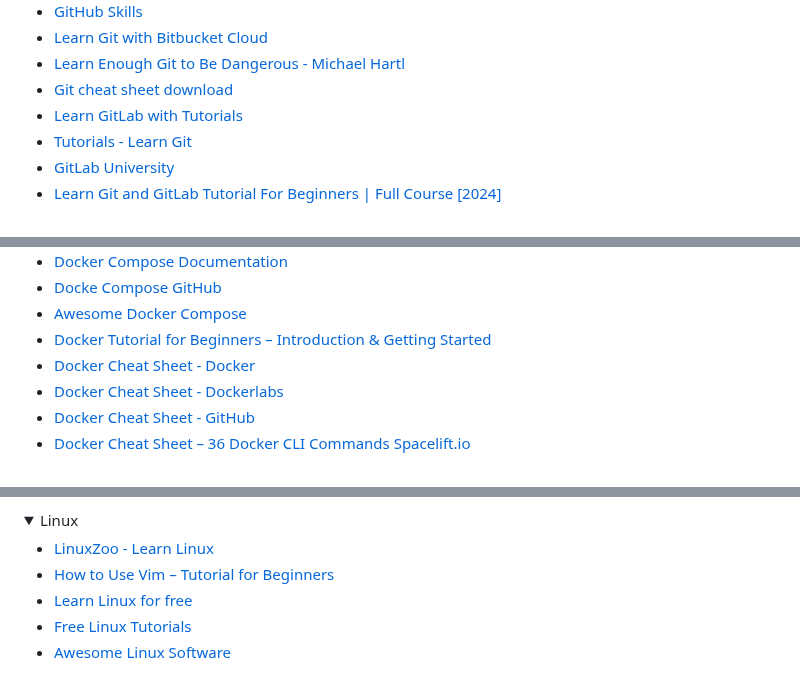
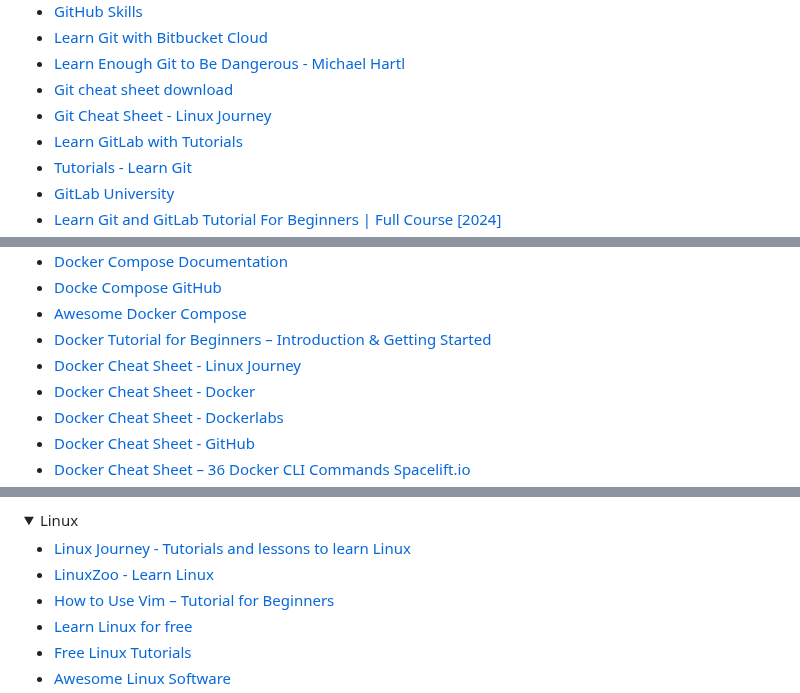
Before and after one commit to mfaisalkhatri/awesome-learning, a Markdown page: readme.md, 3 parts joined by grey strips. Rendered like a GitHub page; folded sections open.

Commit message:
add new tutorials and cheat sheets (#400)

```diff
--- a/readme.md
+++ b/readme.md
@@ -512,6 +512,7 @@ I have been asked by many about my career transformation journey from Manual Tes
 - [Learn Git with Bitbucket Cloud](https://www.atlassian.com/git/tutorials/learn-git-with-bitbucket-cloud)
 - [Learn Enough Git to Be Dangerous - Michael Hartl](https://www.learnenough.com/git-tutorial)
 - [Git cheat sheet download](https://education.github.com/git-cheat-sheet-education.pdf)
+- [Git Cheat Sheet - Linux Journey](https://linuxjourney.org/cheat-sheets/git)
 - [Learn GitLab with Tutorials](https://docs.gitlab.com/tutorials/)
 - [Tutorials - Learn Git](https://docs.gitlab.com/tutorials/learn_git/)
 - [GitLab University](https://university.gitlab.com/)
@@ -1596,6 +1597,7 @@ I have been asked by many about my career transformation journey from Manual Tes
 - [Docke Compose GitHub](https://github.com/docker/compose)
 - [Awesome Docker Compose](https://github.com/docker/awesome-compose)
 - [Docker Tutorial for Beginners – Introduction & Getting Started](https://spacelift.io/blog/docker-tutorial)
+- [Docker Cheat Sheet - Linux Journey](https://linuxjourney.org/cheat-sheets/docker)
 - [Docker Cheat Sheet - Docker](https://docs.docker.com/get-started/docker_cheatsheet.pdf)
 - [Docker Cheat Sheet - Dockerlabs](https://dockerlabs.collabnix.com/docker/cheatsheet/)
 - [Docker Cheat Sheet - GitHub](https://github.com/wsargent/docker-cheat-sheet)
@@ -1622,6 +1624,7 @@ I have been asked by many about my career transformation journey from Manual Tes
 <details>
 <summary>Linux</summary>
 
+- [Linux Journey - Tutorials and lessons to learn Linux](https://linuxjourney.org/)
 - [LinuxZoo - Learn Linux](https://linuxzoo.net/)
 - [How to Use Vim – Tutorial for Beginners](https://www.freecodecamp.org/news/vim-beginners-guide/)
 - [Learn Linux for free](https://labex.io/linuxjourney)
```
